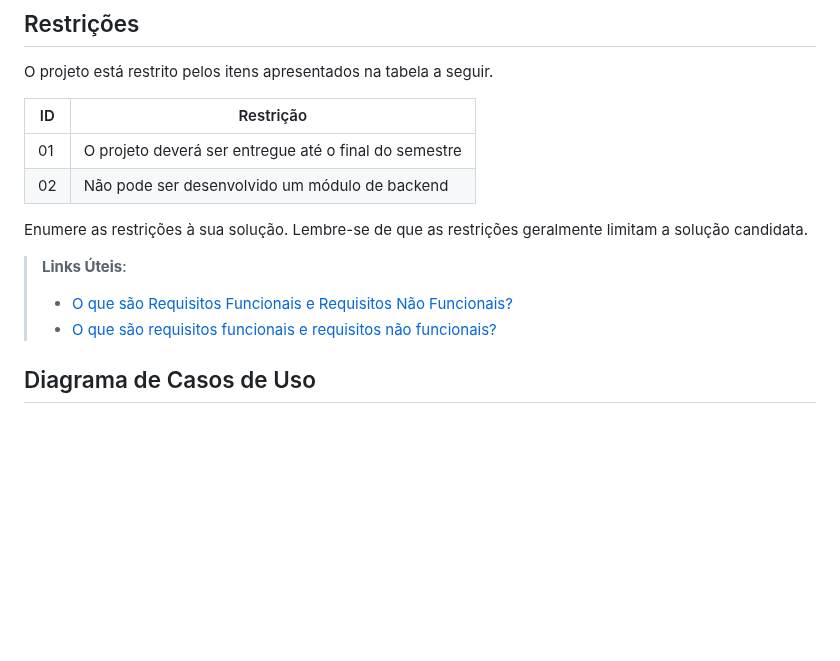
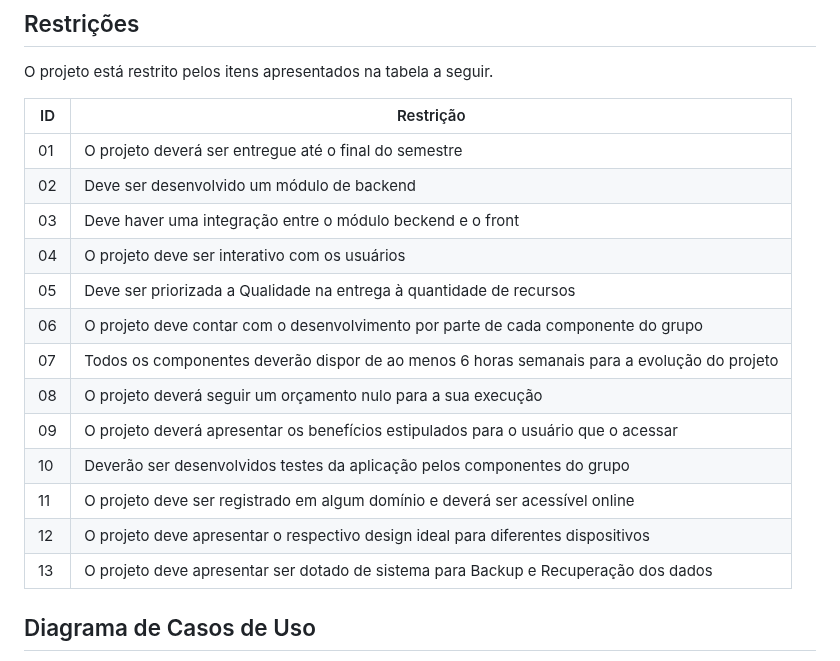
Before and after one commit to ICEI-PUC-Minas-PMV-ADS/pmv-ads-2024-1-e2-proj-int-t2-En-cantos_do_brasil, a Markdown page: docs/02-Especificação do Projeto.md, the part around the change. GitHub-like rendering; blank space fills up the shorter version.

Commit message:
Update 02-Restrições do projeto

```diff
--- a/docs/02-Especificação do Projeto.md
+++ b/docs/02-Especificação do Projeto.md
@@ -85,14 +85,18 @@ O projeto está restrito pelos itens apresentados na tabela a seguir.
 |ID| Restrição                                             |
 |--|-------------------------------------------------------|
 |01| O projeto deverá ser entregue até o final do semestre |
-|02| Não pode ser desenvolvido um módulo de backend        |
-
-
-Enumere as restrições à sua solução. Lembre-se de que as restrições geralmente limitam a solução candidata.
-
-> **Links Úteis**:
-> - [O que são Requisitos Funcionais e Requisitos Não Funcionais?](https://codificar.com.br/requisitos-funcionais-nao-funcionais/)
-> - [O que são requisitos funcionais e requisitos não funcionais?](https://analisederequisitos.com.br/requisitos-funcionais-e-requisitos-nao-funcionais-o-que-sao/)
+|02| Deve ser desenvolvido um módulo de backend        |
+|03| Deve haver uma integração entre o módulo beckend e o front        |
+|04| O projeto deve ser interativo com os usuários         |
+|05| Deve ser priorizada a Qualidade na entrega à quantidade de recursos        |
+|06| O projeto deve contar com o desenvolvimento por parte de cada componente do grupo        |
+|07| Todos os componentes deverão dispor de ao menos 6 horas semanais para a evolução do projeto        |
+|08| O projeto deverá seguir um orçamento nulo para a sua execução        |
+|09| O projeto deverá apresentar os benefícios estipulados para o usuário que o acessar        |
+|10| Deverão ser desenvolvidos testes da aplicação pelos componentes do grupo        |
+|11| O projeto deve ser registrado em algum domínio e deverá ser acessível online        |
+|12| O projeto deve apresentar o respectivo design ideal para diferentes dispositivos        |
+|13| O projeto deve apresentar ser dotado de sistema para Backup e Recuperação dos dados       |
 
 ## Diagrama de Casos de Uso
 
```
